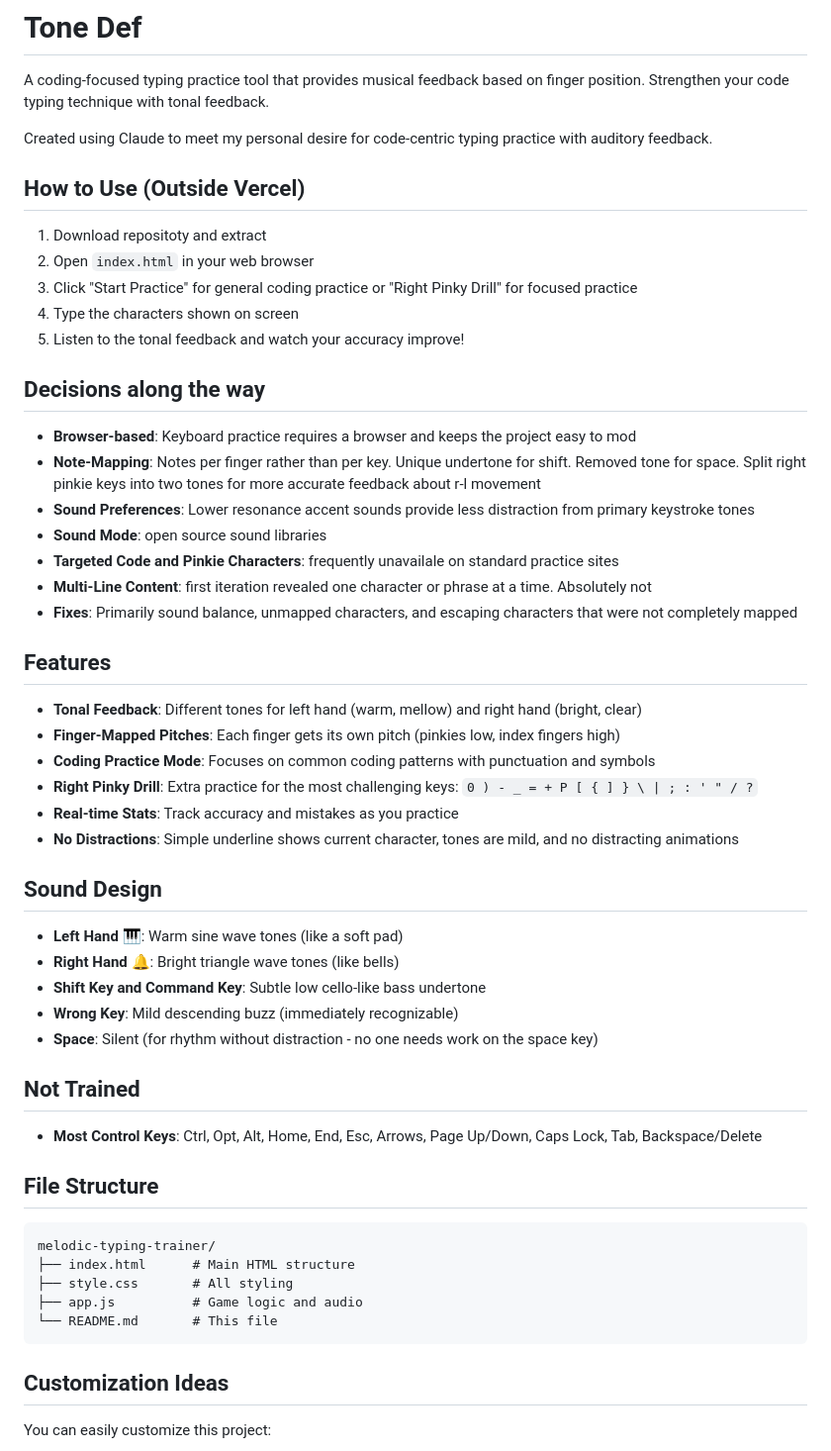
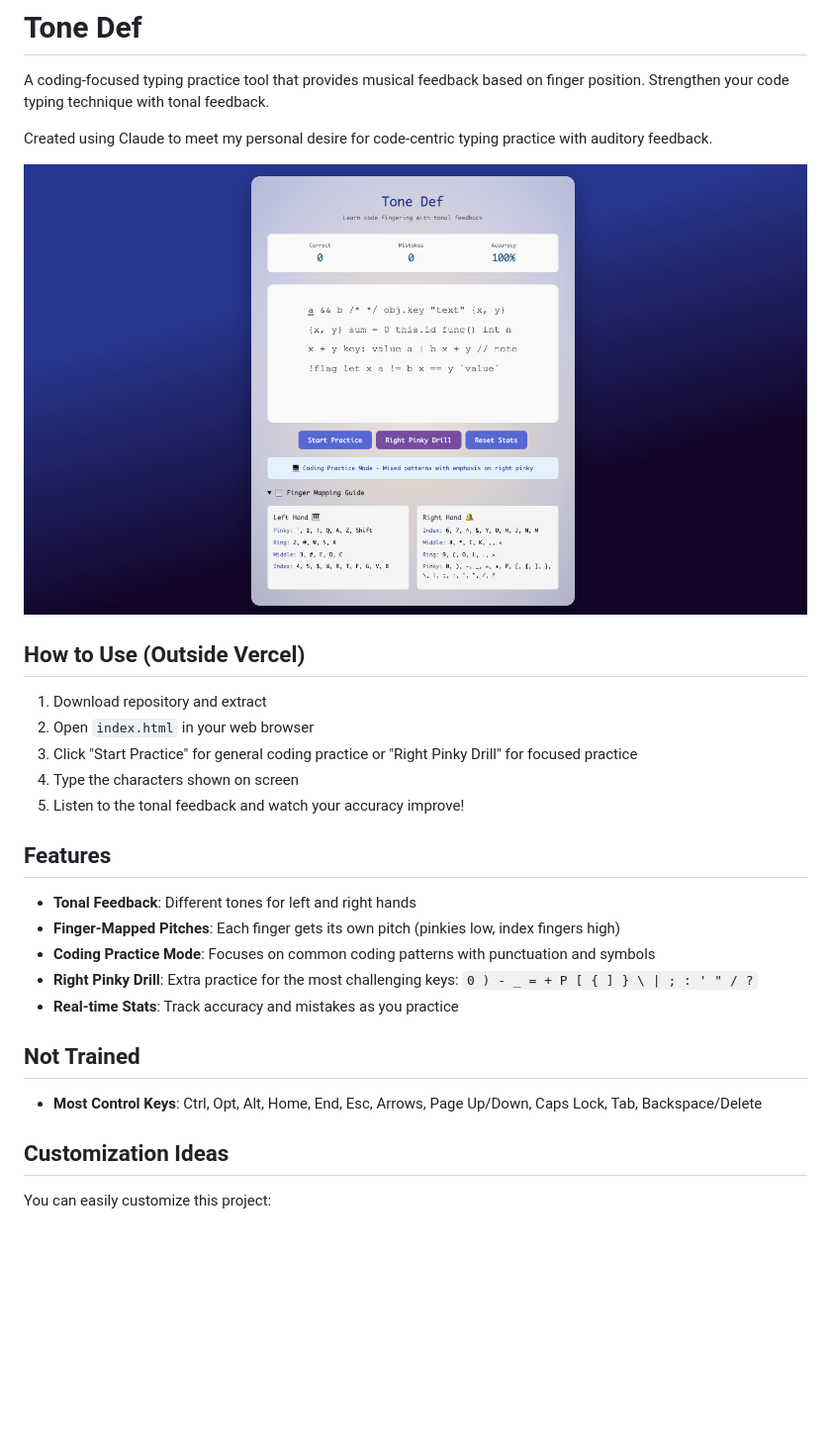
Before and after one commit to SneauxGirl/tone-def, a Markdown page: README.md, the part around one of its changes. Shown at 99% size. Rendered like a GitHub page; pictures changed too: public/tone-def.png (added); blank space fills up the shorter version.

Commit message:
update README, remove backtick from practice at mobile

````diff
--- a/README.md
+++ b/README.md
@@ -4,55 +4,27 @@ A coding-focused typing practice tool that provides musical feedback based on fi
 
 Created using Claude to meet my personal desire for code-centric typing practice with auditory feedback.
 
+![Tone Def Screenshot](public/tone-def.png)
+
 ## How to Use (Outside Vercel)
 
-1. Download repositoty and extract
+1. Download repository and extract
 2. Open `index.html` in your web browser
 2. Click "Start Practice" for general coding practice or "Right Pinky Drill" for focused practice
 3. Type the characters shown on screen
 4. Listen to the tonal feedback and watch your accuracy improve!
 
-## Decisions along the way
-
-- **Browser-based**: Keyboard practice requires a browser and keeps the project easy to mod
-- **Note-Mapping**: Notes per finger rather than per key. Unique undertone for shift. Removed tone for space. Split right pinkie keys into two tones for more accurate feedback about r-l movement
-- **Sound Preferences**: Lower resonance accent sounds provide less distraction from primary keystroke tones
-- **Sound Mode**: open source sound libraries
-- **Targeted Code and Pinkie Characters**: frequently unavailale on standard practice sites
-- **Multi-Line Content**: first iteration revealed one character or phrase at a time. Absolutely not
-- **Fixes**: Primarily sound balance, unmapped characters, and escaping characters that were not completely mapped
-
 ## Features
 
-- **Tonal Feedback**: Different tones for left hand (warm, mellow) and right hand (bright, clear)
+- **Tonal Feedback**: Different tones for left and right hands
 - **Finger-Mapped Pitches**: Each finger gets its own pitch (pinkies low, index fingers high)
 - **Coding Practice Mode**: Focuses on common coding patterns with punctuation and symbols
 - **Right Pinky Drill**: Extra practice for the most challenging keys: `0 ) - _ = + P [ { ] } \ | ; : ' " / ?`
 - **Real-time Stats**: Track accuracy and mistakes as you practice
-- **No Distractions**: Simple underline shows current character, tones are mild, and no distracting animations
-
-## Sound Design
-
-- **Left Hand** 🎹: Warm sine wave tones (like a soft pad)
-- **Right Hand** 🔔: Bright triangle wave tones (like bells)
-- **Shift Key and Command Key**: Subtle low cello-like bass undertone
-- **Wrong Key**: Mild descending buzz (immediately recognizable)
-- **Space**: Silent (for rhythm without distraction - no one needs work on the space key)
 
 ## Not Trained
 
 - **Most Control Keys**: Ctrl, Opt, Alt, Home, End, Esc, Arrows, Page Up/Down, Caps Lock, Tab, Backspace/Delete
-
-
-## File Structure
-
-```
-melodic-typing-trainer/
-├── index.html      # Main HTML structure
-├── style.css       # All styling
-├── app.js          # Game logic and audio
-└── README.md       # This file
-```
 
 ## Customization Ideas
 
````
Also changed, not shown: other parts of README.md (+1 -40 lines), 1 other file.
